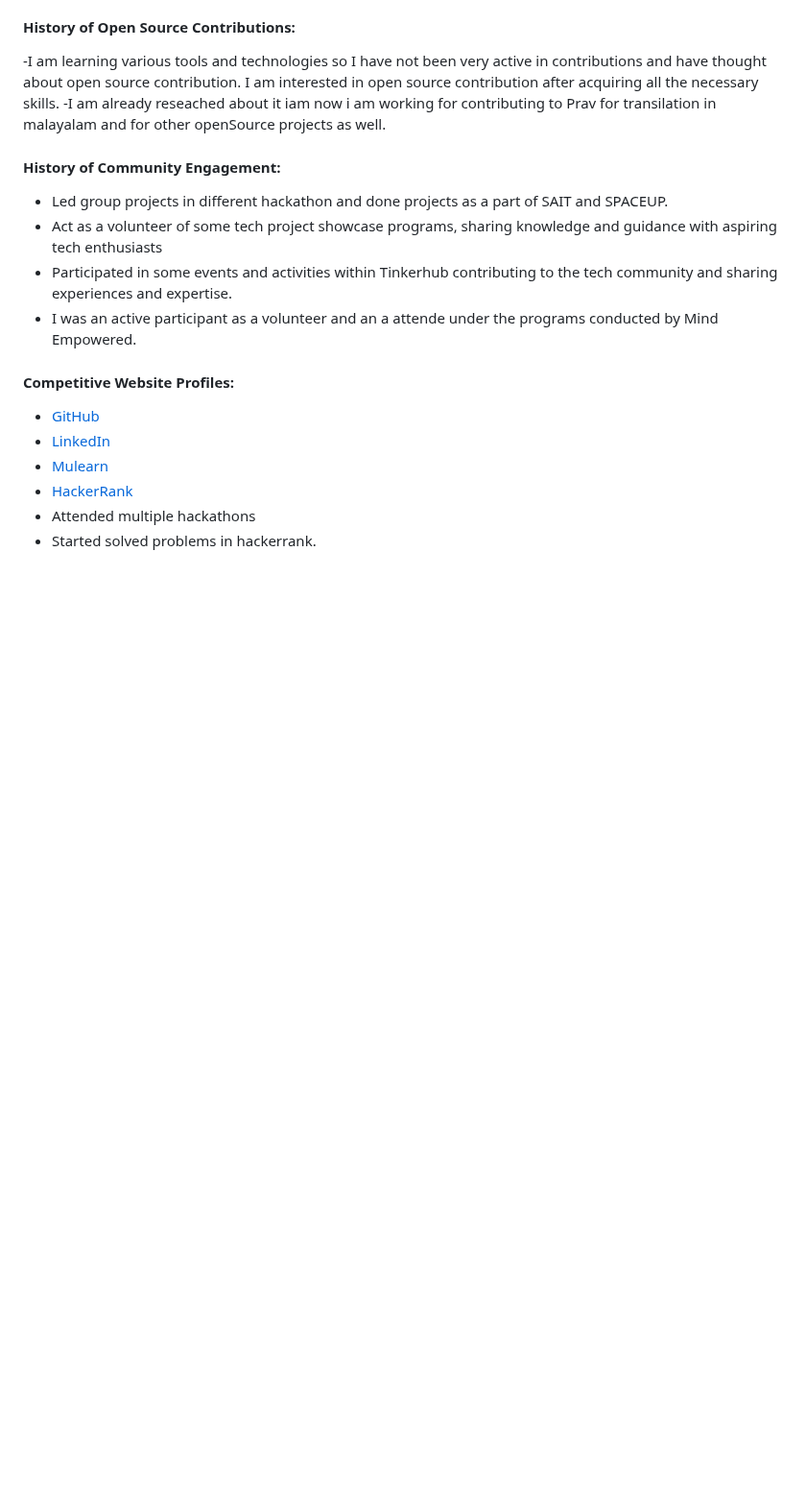
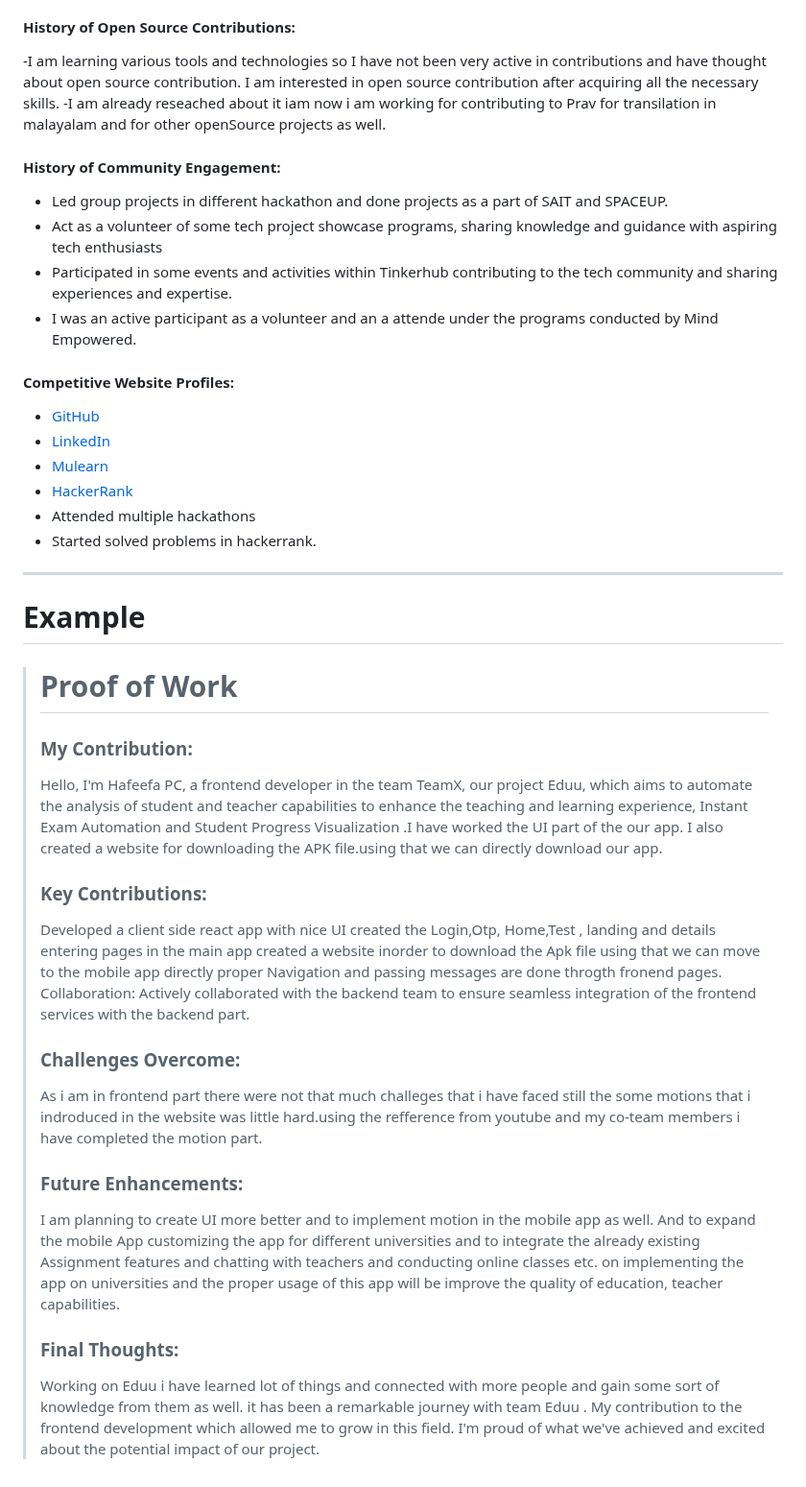
Before and after one commit to gtech-mulearn/Top-100-Coders, a Markdown page: profile/hafeefapc@mulearn.md, the part around the change. Shown at 96% size. Drawn GitHub-style; blank space fills up the shorter version.

```diff
--- a/profile/hafeefapc@mulearn.md
+++ b/profile/hafeefapc@mulearn.md
@@ -61,3 +61,27 @@
 - [HackerRank](https://www.hackerrank.com/profile/hafeefapc2003)
 - Attended multiple hackathons
 - Started solved problems in hackerrank.
+
+---
+# Example
+># Proof of Work
+>### My Contribution:
+>
+>Hello, I'm Hafeefa PC, a frontend developer in the team TeamX, our project Eduu, which aims to  automate the  analysis of student and teacher capabilities to enhance the teaching and learning experience, Instant Exam Automation and Student Progress Visualization .I have worked the UI part of the our app. I also created a website for downloading the APK file.using that we can directly download our app.
+>
+>### Key Contributions:
+>
+>Developed a client side react app with nice UI
+>created the Login,Otp, Home,Test , landing and details entering pages in the main app
+>created a website inorder to download the Apk file using that we can move to the mobile app directly
+>proper Navigation and passing messages are done throgth fronend pages.
+>Collaboration: Actively collaborated with the backend team to ensure seamless integration of the frontend services with the backend part.
+>### Challenges Overcome:
+>As i am in frontend part  there were not that much challeges that i have  faced  still the some motions that i indroduced in the website was little hard.using the refference from youtube and my co-team members i have completed the motion part.
+>### Future Enhancements:
+>I am planning to create  UI more better and to implement motion in the mobile app as well.
+>And to expand the mobile App customizing the app for different universities and to integrate the already existing Assignment features and chatting with teachers and conducting online classes etc. on implementing the app on universities and the proper usage of this app will be improve the quality of education, teacher  capabilities.
+>
+>### Final Thoughts:
+>
+>Working on Eduu i have learned lot of things and connected with more people and gain some sort of knowledge from them as well. it has been a remarkable journey with team Eduu . My contribution to the frontend development which  allowed me to grow in this field. I'm proud of what we've achieved and excited about the potential impact of our project.
```
